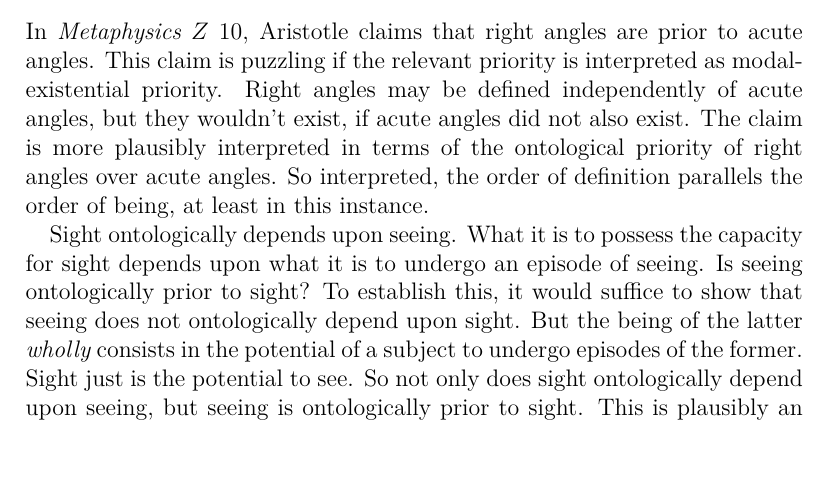
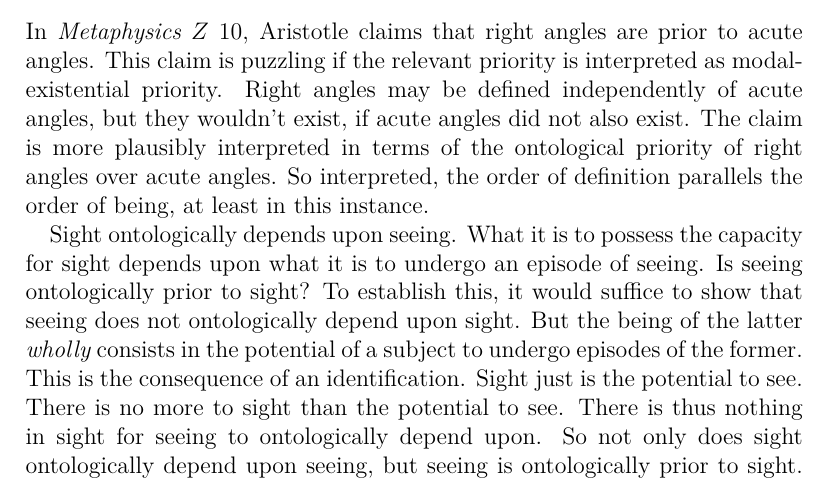
Before and after one commit to PhilGeek/power, a LaTeX document (power.tex): part of page 12 of 19, cut so that both start at the same text. Compiled offline with XeLaTeX; a LaTeX package or settings file that is missing is left out.

Commit message:
Fixed argument for the ontological priority of seeing over sight

```diff
--- a/power.tex
+++ b/power.tex
@@ -154,7 +154,7 @@ Just as modal-existential priority was defined in terms of asymmetric modal-exis
 \end{quote}
 In \emph{Metaphysics} \( Z \) 10, Aristotle claims that right angles are prior to acute angles. This claim is puzzling if the relevant priority is interpreted as modal-existential priority. Right angles may be defined independently of acute angles, but they wouldn't exist, if acute angles did not also exist. The claim is more plausibly interpreted in terms of the ontological priority of right angles over acute angles. So interpreted, the order of definition parallels the order of being, at least in this instance.
 
-Sight ontologically depends upon seeing. What it is to possess the capacity for sight depends upon what it is to undergo an episode of seeing. Is seeing ontologically prior to sight? To establish this, it would suffice to show that seeing does not ontologically depend upon sight. But the being of the latter \emph{wholly} consists in the potential of a subject to undergo episodes of the former. Sight just is the potential to see. So not only does sight ontologically depend upon seeing, but seeing is ontologically prior to sight. This is plausibly an instance of a more general metaphysical principle, the ontological priority of the actual over the potential.
+Sight ontologically depends upon seeing. What it is to possess the capacity for sight depends upon what it is to undergo an episode of seeing. Is seeing ontologically prior to sight? To establish this, it would suffice to show that seeing does not ontologically depend upon sight. But the being of the latter \emph{wholly} consists in the potential of a subject to undergo episodes of the former. This is the consequence of an identification. Sight just is the potential to see. There is no more to sight than the potential to see. There is thus nothing in sight for seeing to ontologically depend upon. So not only does sight ontologically depend upon seeing, but seeing is ontologically prior to sight. This is plausibly an instance of a more general metaphysical principle, the ontological priority of the actual over the potential.
 
 We began with the thought that capacities are individuated by their exercise. Rightly understood, I believe this claim to be true. What is needed for this understanding is greater clarity about what it is exactly that capacities ontologically depend upon. Sight ontologically depends upon seeing. But seeing isn't just any exercise of the subject's capacity for sight. It is, as \citet{McDowell:2010fk} puts it, a `non-defective' exercise of the subject's perceptual capacity. After all, the subject's capacity for sight is equally drawn upon in its `defective' exercise. Compare seeing a pig in plain view, a non-defective exercise of the subject's capacity for sight, with hallucinating that scene, a defective exercise of that capacity. In hallucinating that there is a pig before them the subject's capacity for sight is drawn upon even though their visual experience is not an episode of seeing a pig. Similarly, there are mistakes in playing the piano that only an experienced player so much as could make. In making these mistakes, the player draws upon their capacity to play. Perhaps capacities are individuated by, and so ontologically depend upon, not their exercise, understood unrestrictedly, but their non-defective exercise.
 
```
